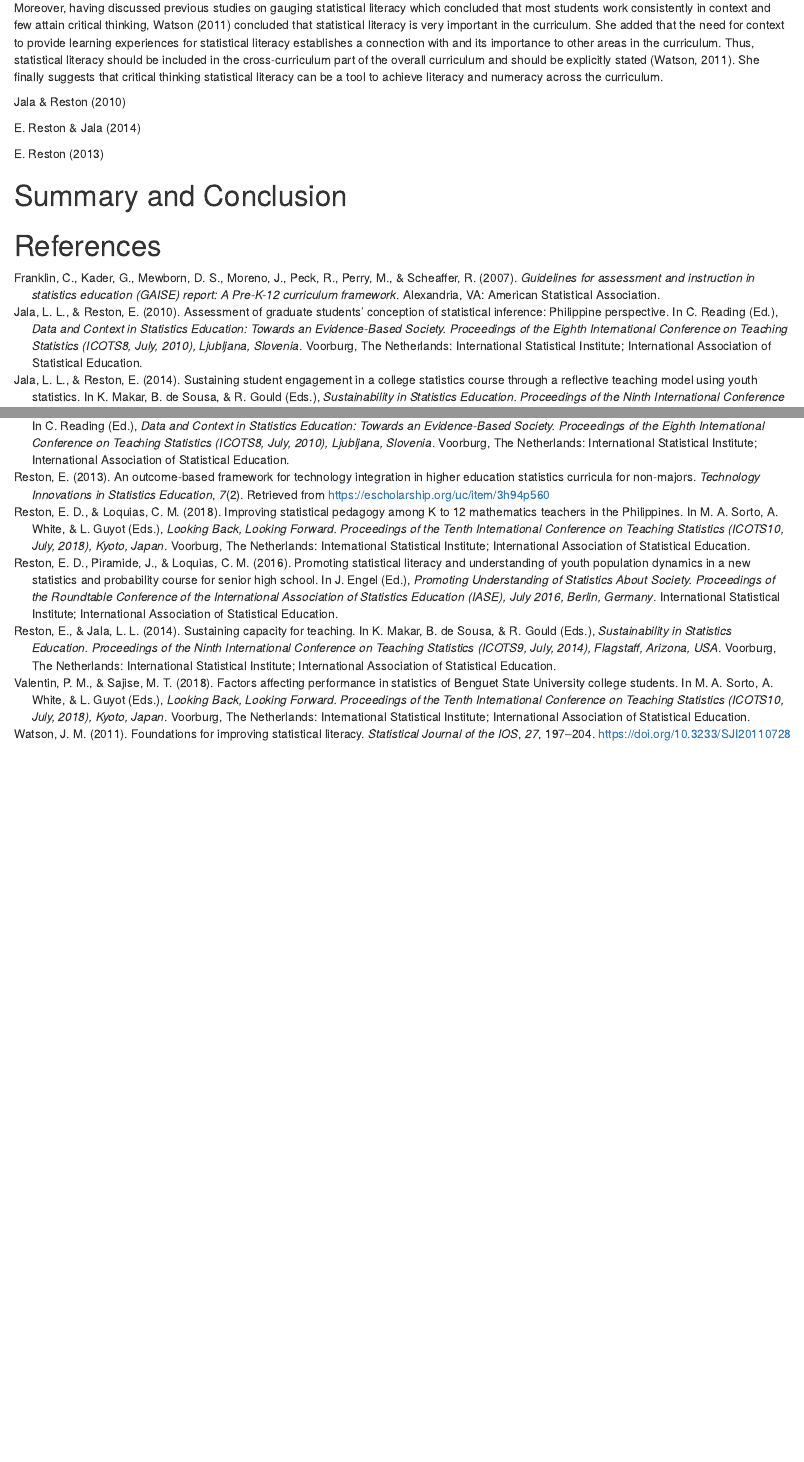
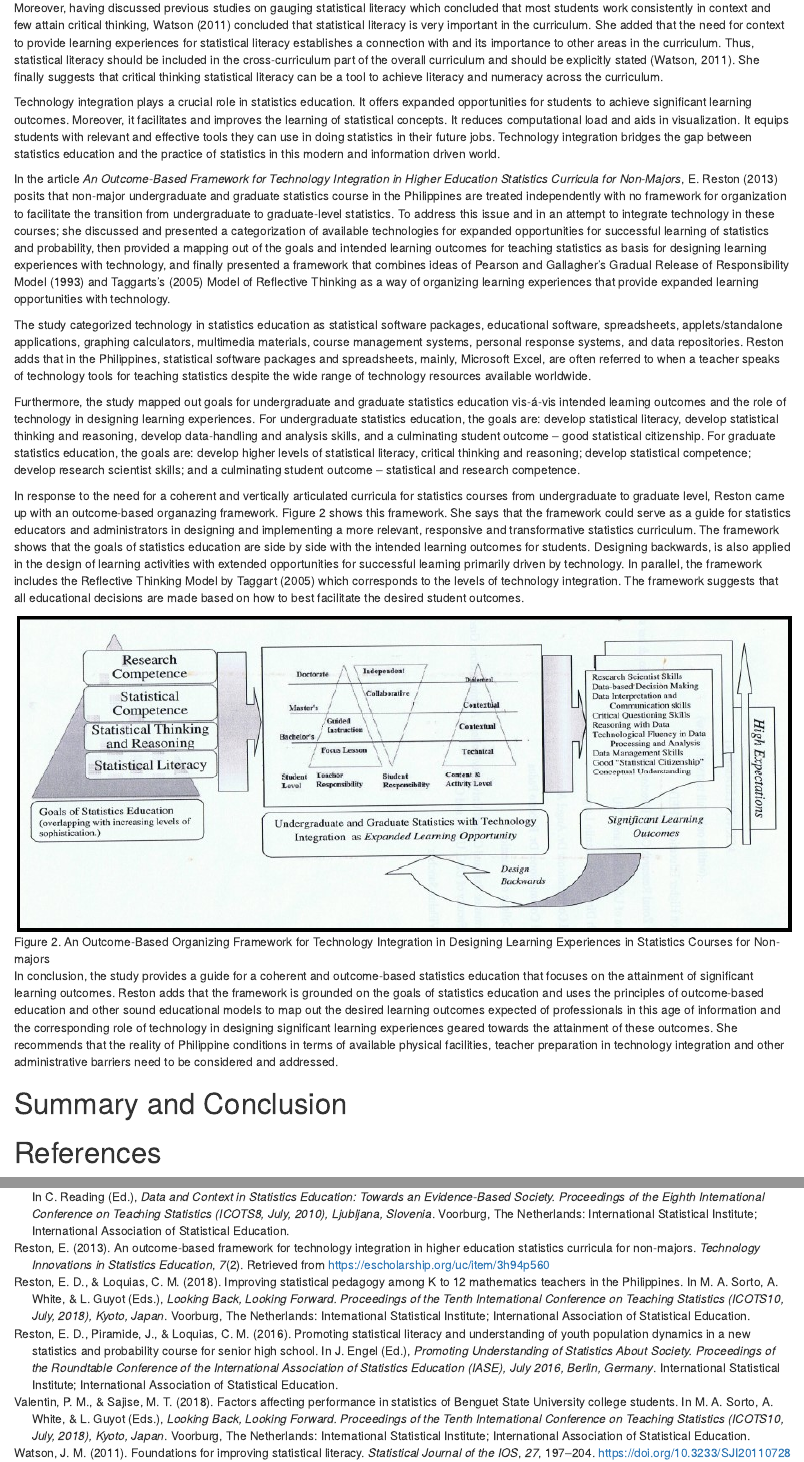
Before and after one commit to ellivromvvn/Issues_Trends, an R Markdown document (StatEdRev.Rmd): the page in a window 1100 px wide, from 4450 px down, and a second part further down, joined at a grey line. Rendered offline with R 4.5, knitr and Pandoc, with nearby package versions; drawn as R Markdown's standard HTML page in place of the format the file asks for.

Commit message:
done with 10 articles

```diff
--- a/StatEd.bib
+++ b/StatEd.bib
@@ -166,7 +166,7 @@ address = {Voorburg, The Netherlands},
 }
 @incollection{reston14,
 author = {Enriqueta Reston and Liza Lorena Jala},
-title = {Sustaining Capacity for Teaching },
+title = {Sustaining Teachers' Capacity for Teaching Statistical Inference Through Reflective Practice},
 booktitle = {{Sustainability in Statistics Education. Proceedings of the Ninth International Conference on Teaching Statistics (ICOTS9, July, 2014), Flagstaff, Arizona, USA}},
 publisher = {International Statistical Institute and International Association of Statistical Education},
 editor = {K Makar and B {de Sousa} and R Gould},
--- a/StatEdRev.Rmd
+++ b/StatEdRev.Rmd
@@ -61,11 +61,24 @@ developing concepts through the second model with regards to the first model; en
 
 Moreover, having discussed previous studies on gauging statistical literacy which concluded that most students work consistently in context and few attain critical thinking, @watson11 concluded that statistical literacy is very important in the curriculum. She added that the need for context to provide learning experiences for statistical literacy establishes a connection with and its importance to other areas in the curriculum. Thus, statistical literacy should be included in the cross-curriculum part of the overall curriculum and should be explicitly stated [@watson11]. She finally suggests that critical thinking statistical literacy can be a tool to achieve literacy and numeracy across the curriculum.
 
-@jala10
 
-@reston14
 
-@reston13
+Technology integration plays a crucial role in statistics education. It offers expanded opportunities for students to achieve significant learning outcomes. Moreover, it facilitates and improves the learning of statistical concepts. It reduces computational load and aids in visualization. It equips students with relevant and effective tools they can use in doing statistics in their future jobs. Technology integration bridges the gap between statistics education and the practice of statistics in this modern and information driven world.
+
+In the article *An Outcome-Based Framework for Technology Integration in Higher Education Statistics Curricula for Non-Majors*, @reston13 posits that non-major undergraduate and graduate statistics course in the Philippines are treated independently with no framework for organization to facilitate the transition from undergraduate to graduate-level statistics. To address this issue and in an attempt to integrate technology in these courses; she discussed and presented a categorization of available technologies for expanded opportunities for successful learning of statistics and probability, then provided a mapping out of the goals and intended learning outcomes for teaching statistics as basis for designing learning experiences with technology, and finally presented a framework that combines ideas of Pearson and Gallagher’s Gradual Release of Responsibility Model (1993) and Taggarts’s (2005) Model of Reflective Thinking as a way of organizing learning experiences that provide expanded learning opportunities with technology.
+
+The study categorized technology in statistics education as statistical software packages, educational software, spreadsheets, applets/standalone applications, graphing calculators, multimedia materials, course management systems, personal response systems, and data repositories. Reston adds that in the Philippines, statistical software packages and spreadsheets, mainly, Microsoft Excel, are often referred to when a teacher speaks of technology tools for teaching statistics despite the wide range of technology resources available worldwide.
+
+Furthermore, the study mapped out goals for undergraduate and graduate statistics education vis-á-vis intended learning outcomes and the role of technology in designing learning experiences. For undergraduate statistics education, the goals are: develop statistical literacy, develop statistical thinking and reasoning, develop data-handling and analysis skills, and a culminating student outcome -- good statistical citizenship. For graduate statistics education, the goals are: develop higher levels of statistical literacy, critical thinking and reasoning; develop statistical competence; develop research scientist skills; and a culminating student outcome -- statistical and research competence.
+
+In response to the need for a coherent and vertically articulated curricula for statistics courses from undergraduate to graduate level, Reston came up with an outcome-based organazing framework. Figure 2 shows this framework. She says that the framework could serve as a guide for statistics educators and administrators in designing and implementing a more relevant, responsive and transformative statistics curriculum. The framework shows that the goals of statistics education are side by side with the intended learning outcomes for students. Designing backwards, is also applied in the design of learning activities with extended opportunities for successful learning primarily driven by technology. In parallel, the framework includes the Reflective Thinking Model by Taggart (2005) which corresponds to the levels of technology integration. The framework suggests that all educational decisions are made based on how to best  facilitate the desired student outcomes.
+
+![Figure 2. An Outcome-Based Organizing Framework for Technology Integration in Designing Learning Experiences in Statistics Courses for Non-majors](reston13.jpg)
+
+In conclusion, the study provides a guide for a coherent and outcome-based
+statistics education that focuses on the attainment of significant learning outcomes.
+Reston adds that the framework is grounded on the goals of statistics education and uses the principles of outcome-based education and other sound educational models to map out the desired learning outcomes expected of professionals in this age of information and the corresponding role of technology in designing significant learning experiences geared towards the attainment of these outcomes. She recommends that the reality of Philippine conditions in terms of available physical facilities, teacher preparation in technology integration and other administrative barriers need to be considered and addressed.
+
 
 # Summary and Conclusion
 
```
Also changed, not shown: reston13.jpg (added), 2 other files.
